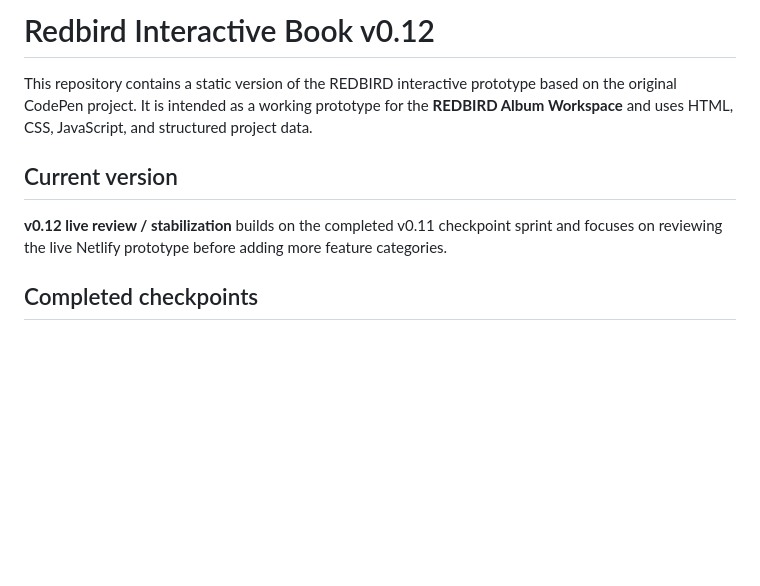
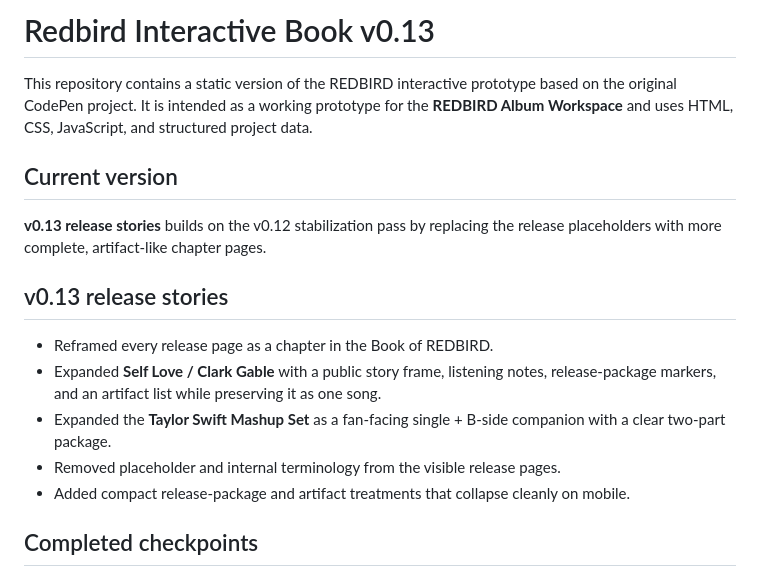
Before and after one commit to tgdippold-jpg/redbird-interactive-book, a Markdown page: README.md, the part around the change. Drawn GitHub-style; blank space fills up the shorter version.

Commit message:
Document v0.13 release stories

```diff
--- a/README.md
+++ b/README.md
@@ -1,10 +1,18 @@
-# Redbird Interactive Book v0.12
+# Redbird Interactive Book v0.13
 
 This repository contains a static version of the REDBIRD interactive prototype based on the original CodePen project. It is intended as a working prototype for the **REDBIRD Album Workspace** and uses HTML, CSS, JavaScript, and structured project data.
 
 ## Current version
 
-**v0.12 live review / stabilization** builds on the completed v0.11 checkpoint sprint and focuses on reviewing the live Netlify prototype before adding more feature categories.
+**v0.13 release stories** builds on the v0.12 stabilization pass by replacing the release placeholders with more complete, artifact-like chapter pages.
+
+## v0.13 release stories
+
+- Reframed every release page as a chapter in the Book of REDBIRD.
+- Expanded **Self Love / Clark Gable** with a public story frame, listening notes, release-package markers, and an artifact list while preserving it as one song.
+- Expanded the **Taylor Swift Mashup Set** as a fan-facing single + B-side companion with a clear two-part package.
+- Removed placeholder and internal terminology from the visible release pages.
+- Added compact release-package and artifact treatments that collapse cleanly on mobile.
 
 ## Completed checkpoints
 
```
